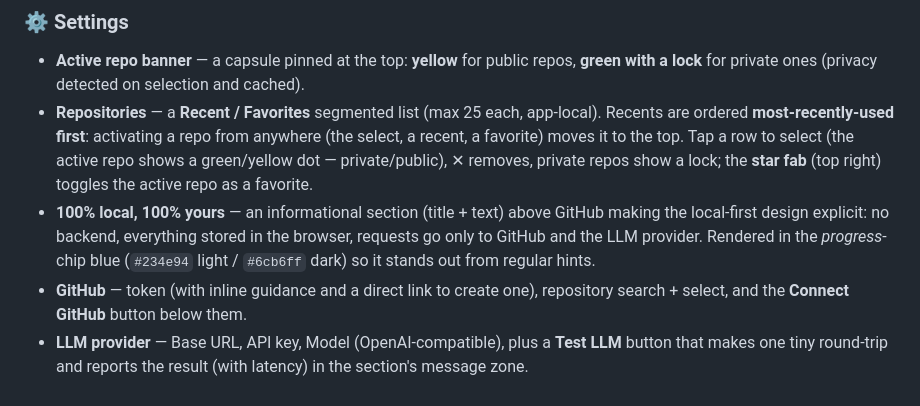
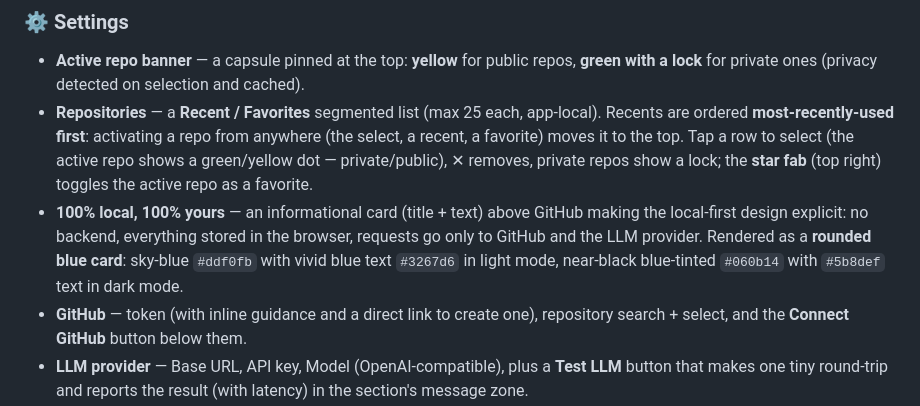
Before and after one commit to jalopezsuarez/issue-composer, a Markdown page: README.md, the part around the change. Drawn GitHub-style.

Commit message:
README: privacy section documented as the rounded blue card (#229)
Updates the Settings view docs with the card's final palette: sky-blue
#ddf0fb / text #3267d6 in light mode, #060b14 / #5b8def in dark mode.


Claude-Session: https://claude.ai/code/session_01GdmNiZkkCcu839FeMJEbEY

Co-authored-by: Claude <noreply@anthropic.com>

```diff
--- a/README.md
+++ b/README.md
@@ -98,7 +98,7 @@ A **ChatGPT-style** conversational view scoped to the **active repository's issu
 ### ⚙️ Settings
 - **Active repo banner** — a capsule pinned at the top: **yellow** for public repos, **green with a lock** for private ones (privacy detected on selection and cached).
 - **Repositories** — a **Recent / Favorites** segmented list (max 25 each, app-local). Recents are ordered **most-recently-used first**: activating a repo from anywhere (the select, a recent, a favorite) moves it to the top. Tap a row to select (the active repo shows a green/yellow dot — private/public), ✕ removes, private repos show a lock; the **star fab** (top right) toggles the active repo as a favorite.
-- **100% local, 100% yours** — an informational section (title + text) above GitHub making the local-first design explicit: no backend, everything stored in the browser, requests go only to GitHub and the LLM provider. Rendered in the *progress*-chip blue (`#234e94` light / `#6cb6ff` dark) so it stands out from regular hints.
+- **100% local, 100% yours** — an informational card (title + text) above GitHub making the local-first design explicit: no backend, everything stored in the browser, requests go only to GitHub and the LLM provider. Rendered as a **rounded blue card**: sky-blue `#ddf0fb` with vivid blue text `#3267d6` in light mode, near-black blue-tinted `#060b14` with `#5b8def` text in dark mode.
 - **GitHub** — token (with inline guidance and a direct link to create one), repository search + select, and the **Connect GitHub** button below them.
 - **LLM provider** — Base URL, API key, Model (OpenAI-compatible), plus a **Test LLM** button that makes one tiny round-trip and reports the result (with latency) in the section's message zone.
 - **Generation language** — Spanish / English (for AI output; the UI is English).
```
